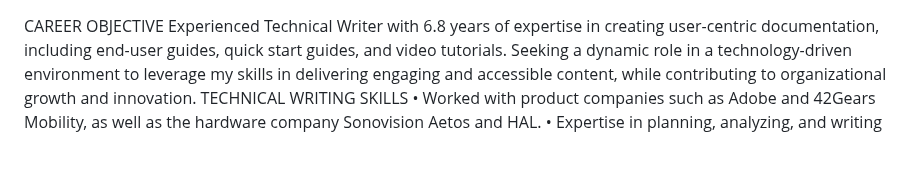
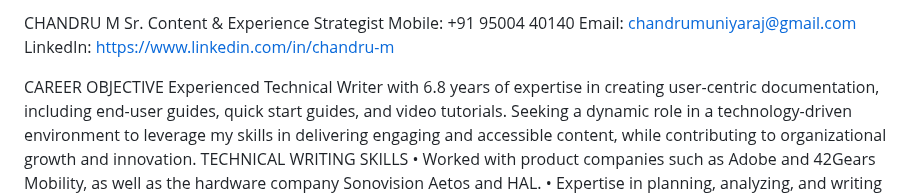
Before and after one commit to chandru-raj/Chandru-Technical-Writer, a Markdown page: README.md, the part around the change. Drawn GitHub-style; blank space fills up the shorter version.

```diff
--- a/README.md
+++ b/README.md
@@ -1,3 +1,8 @@
+CHANDRU M
+Sr. Content & Experience Strategist
+Mobile: +91 95004 40140
+Email:  chandrumuniyaraj@gmail.com
+LinkedIn: https://www.linkedin.com/in/chandru-m
 
 
 
```
